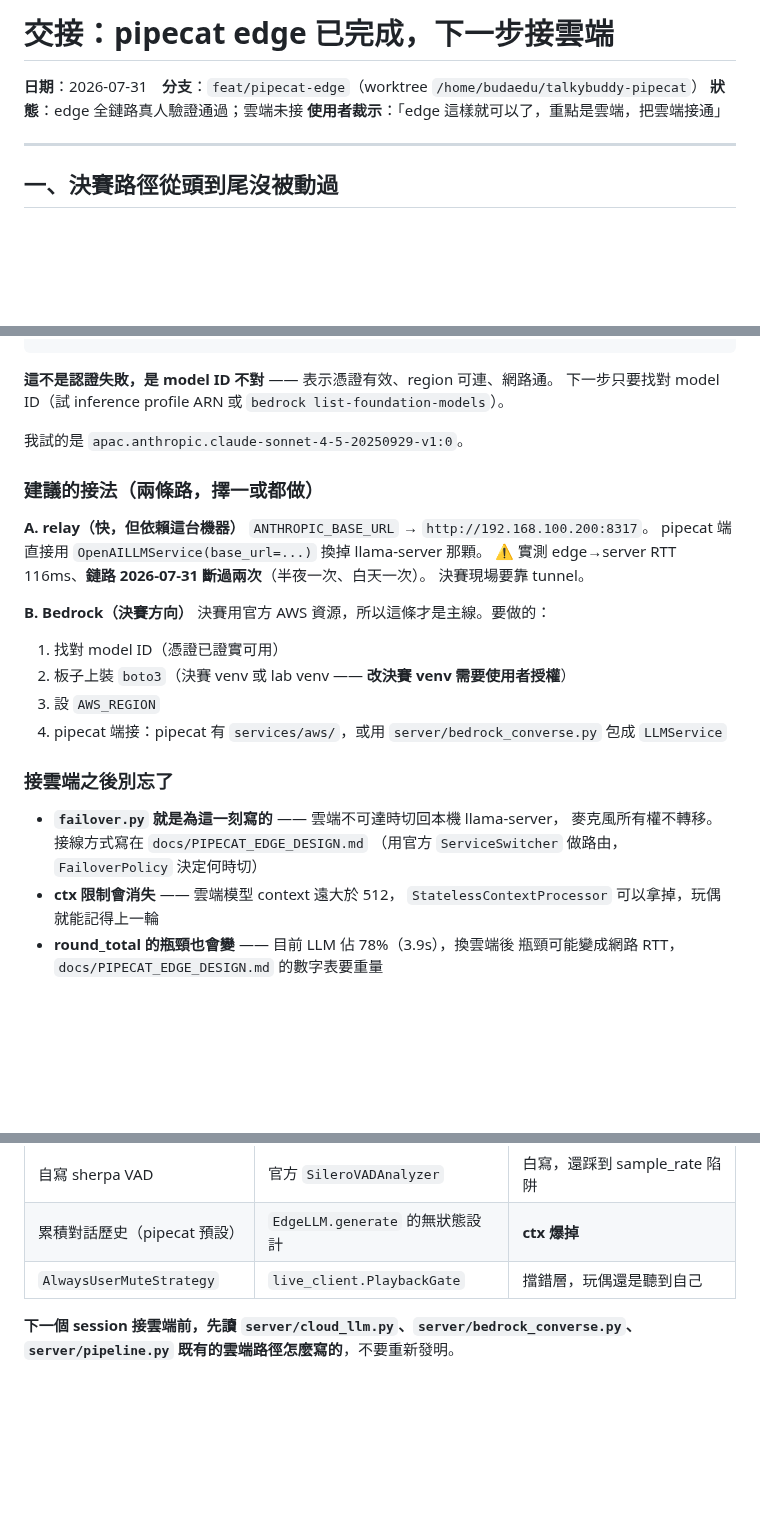
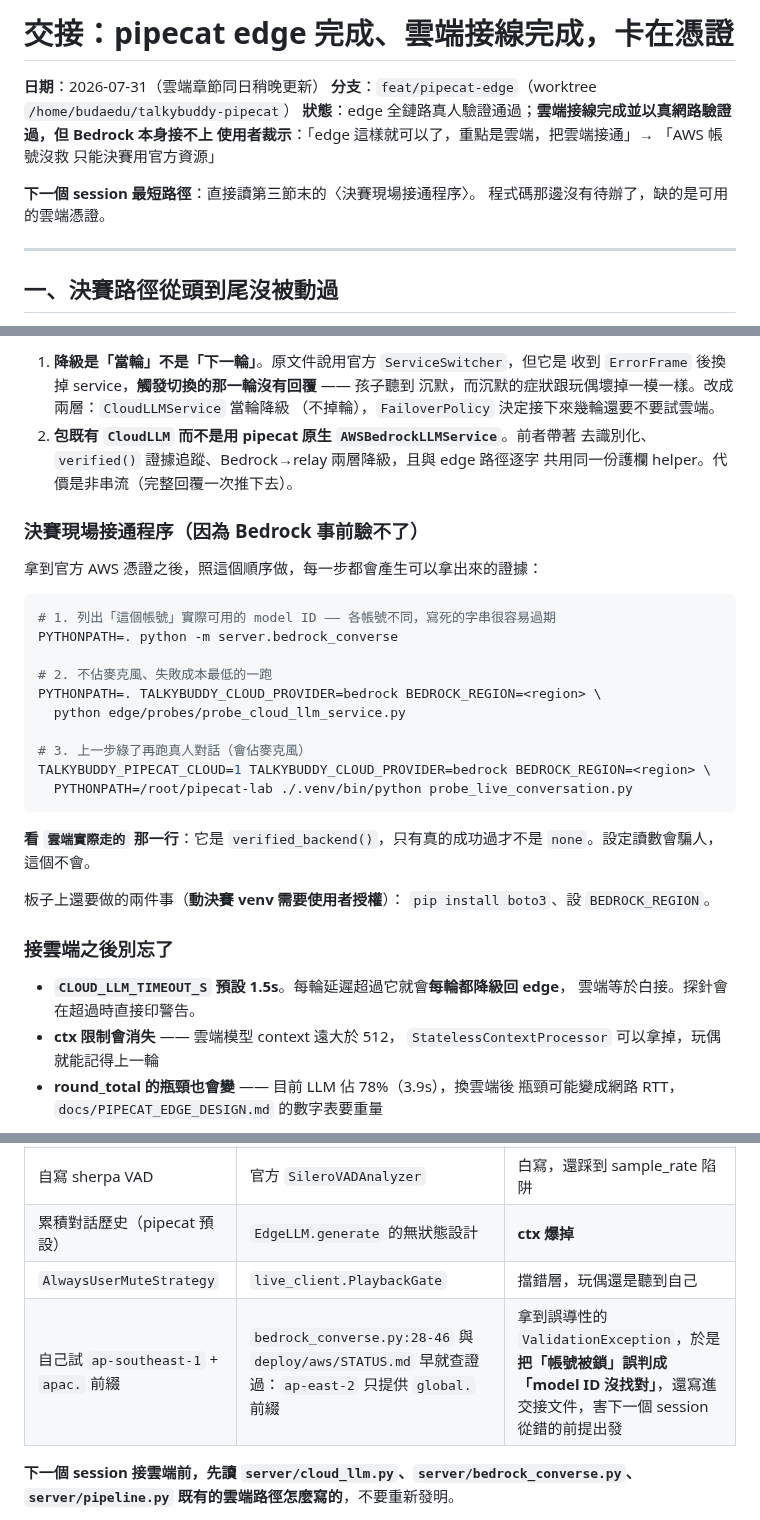
Before and after one commit to bbudaedu/talkybuddy, a Markdown page: PIPECAT_HANDOFF.md, 3 parts joined by grey strips. GitHub-like rendering; blank space fills up the shorter version.

````diff
--- a/PIPECAT_HANDOFF.md
+++ b/PIPECAT_HANDOFF.md
@@ -1,8 +1,13 @@
-# 交接：pipecat edge 已完成，下一步接雲端
+# 交接：pipecat edge 完成、雲端接線完成，卡在憑證
 
-**日期**：2026-07-31　**分支**：`feat/pipecat-edge`（worktree `/home/budaedu/talkybuddy-pipecat`）
-**狀態**：edge 全鏈路真人驗證通過；雲端未接
-**使用者裁示**：「edge 這樣就可以了，重點是雲端，把雲端接通」
+**日期**：2026-07-31（雲端章節同日稍晚更新）
+**分支**：`feat/pipecat-edge`（worktree `/home/budaedu/talkybuddy-pipecat`）
+**狀態**：edge 全鏈路真人驗證通過；**雲端接線完成並以真網路驗證過，但 Bedrock 本身接不上**
+**使用者裁示**：「edge 這樣就可以了，重點是雲端，把雲端接通」→
+「AWS 帳號沒救 只能決賽用官方資源」
+
+**下一個 session 最短路徑**：直接讀第三節末的〈決賽現場接通程序〉。
+程式碼那邊沒有待辦了，缺的是可用的雲端憑證。
 
 ---
 
@@ -86,30 +131,38 @@
+1. **降級是「當輪」不是「下一輪」**。原文件說用官方 `ServiceSwitcher`，但它是
+   收到 `ErrorFrame` 後換掉 service，**觸發切換的那一輪沒有回覆** —— 孩子聽到
+   沉默，而沉默的症狀跟玩偶壞掉一模一樣。改成兩層：`CloudLLMService` 當輪降級
+   （不掉輪），`FailoverPolicy` 決定接下來幾輪還要不要試雲端。
+2. **包既有 `CloudLLM` 而不是用 pipecat 原生 `AWSBedrockLLMService`**。前者帶著
+   去識別化、`verified()` 證據追蹤、Bedrock→relay 兩層降級，且與 edge 路徑逐字
+   共用同一份護欄 helper。代價是非串流（完整回覆一次推下去）。
+
+### 決賽現場接通程序（因為 Bedrock 事前驗不了）
+
+拿到官方 AWS 憑證之後，照這個順序做，每一步都會產生可以拿出來的證據：
+
+```bash
+# 1. 列出「這個帳號」實際可用的 model ID —— 各帳號不同，寫死的字串很容易過期
+PYTHONPATH=. python -m server.bedrock_converse
+
+# 2. 不佔麥克風、失敗成本最低的一跑
+PYTHONPATH=. TALKYBUDDY_CLOUD_PROVIDER=bedrock BEDROCK_REGION=<region> \
+  python edge/probes/probe_cloud_llm_service.py
+
+# 3. 上一步綠了再跑真人對話（會佔麥克風）
+TALKYBUDDY_PIPECAT_CLOUD=1 TALKYBUDDY_CLOUD_PROVIDER=bedrock BEDROCK_REGION=<region> \
+  PYTHONPATH=/root/pipecat-lab ./.venv/bin/python probe_live_conversation.py
 ```
 
-**這不是認證失敗，是 model ID 不對** —— 表示憑證有效、region 可連、網路通。
-下一步只要找對 model ID（試 inference profile ARN 或 `bedrock list-foundation-models`）。
+**看 `雲端實際走的` 那一行**：它是 `verified_backend()`，只有真的成功過才不是
+`none`。設定讀數會騙人，這個不會。
 
-我試的是 `apac.anthropic.claude-sonnet-4-5-20250929-v1:0`。
-
-### 建議的接法（兩條路，擇一或都做）
-
-**A. relay（快，但依賴這台機器）**
-`ANTHROPIC_BASE_URL` → `http://192.168.100.200:8317`。
-pipecat 端直接用 `OpenAILLMService(base_url=...)` 換掉 llama-server 那顆。
-⚠️ 實測 edge→server RTT 116ms、**鏈路 2026-07-31 斷過兩次**（半夜一次、白天一次）。
-決賽現場要靠 tunnel。
-
-**B. Bedrock（決賽方向）**
-決賽用官方 AWS 資源，所以這條才是主線。要做的：
-1. 找對 model ID（憑證已證實可用）
-2. 板子上裝 `boto3`（決賽 venv 或 lab venv —— **改決賽 venv 需要使用者授權**）
-3. 設 `AWS_REGION`
-4. pipecat 端接：pipecat 有 `services/aws/`，或用 `server/bedrock_converse.py` 包成 `LLMService`
+板子上還要做的兩件事（**動決賽 venv 需要使用者授權**）：
+`pip install boto3`、設 `BEDROCK_REGION`。
 
 ### 接雲端之後別忘了
 
-- **`failover.py` 就是為這一刻寫的** —— 雲端不可達時切回本機 llama-server，
-  麥克風所有權不轉移。接線方式寫在 `docs/PIPECAT_EDGE_DESIGN.md`
-  （用官方 `ServiceSwitcher` 做路由，`FailoverPolicy` 決定何時切）
+- **`CLOUD_LLM_TIMEOUT_S` 預設 1.5s**。每輪延遲超過它就會**每輪都降級回 edge**，
+  雲端等於白接。探針會在超過時直接印警告。
 - **ctx 限制會消失** —— 雲端模型 context 遠大於 512，
   `StatelessContextProcessor` 可以拿掉，玩偶就能記得上一輪
 - **round_total 的瓶頸也會變** —— 目前 LLM 佔 78%（3.9s），換雲端後
@@ -129,6 +182,7 @@ pipecat 端直接用 `OpenAILLMService(base_url=...)` 換掉 llama-server 那顆
 | 自寫 sherpa VAD | 官方 `SileroVADAnalyzer` | 白寫，還踩到 sample_rate 陷阱 |
 | 累積對話歷史（pipecat 預設） | `EdgeLLM.generate` 的無狀態設計 | **ctx 爆掉** |
 | `AlwaysUserMuteStrategy` | `live_client.PlaybackGate` | 擋錯層，玩偶還是聽到自己 |
+| 自己試 `ap-southeast-1` + `apac.` 前綴 | `bedrock_converse.py:28-46` 與 `deploy/aws/STATUS.md` 早就查證過：`ap-east-2` 只提供 `global.` 前綴 | 拿到誤導性的 `ValidationException`，於是**把「帳號被鎖」誤判成「model ID 沒找對」**，還寫進交接文件，害下一個 session 從錯的前提出發 |
 
 **下一個 session 接雲端前，先讀 `server/cloud_llm.py`、`server/bedrock_converse.py`、
 `server/pipeline.py` 既有的雲端路徑怎麼寫的**，不要重新發明。
````
Also changed, not shown: other parts of PIPECAT_HANDOFF.md (+52 -12 lines), docs/PIPECAT_EDGE_DESIGN.md (+31 -2 lines).
